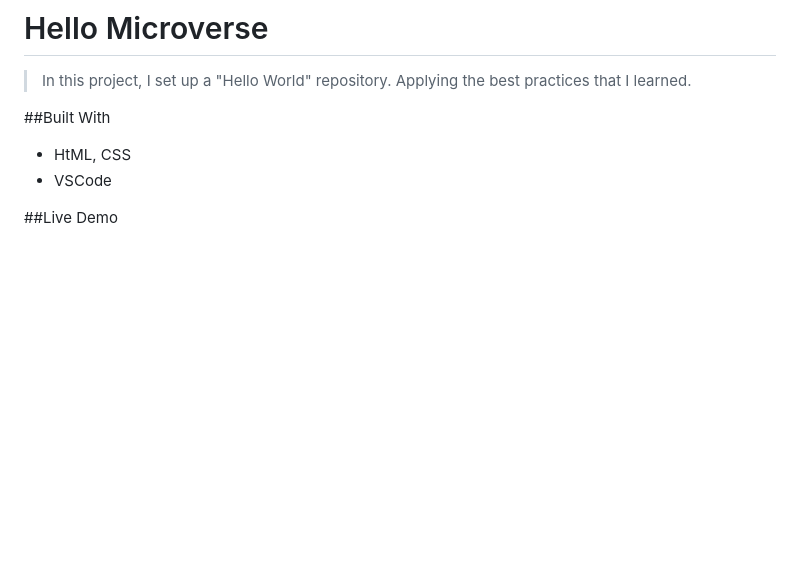
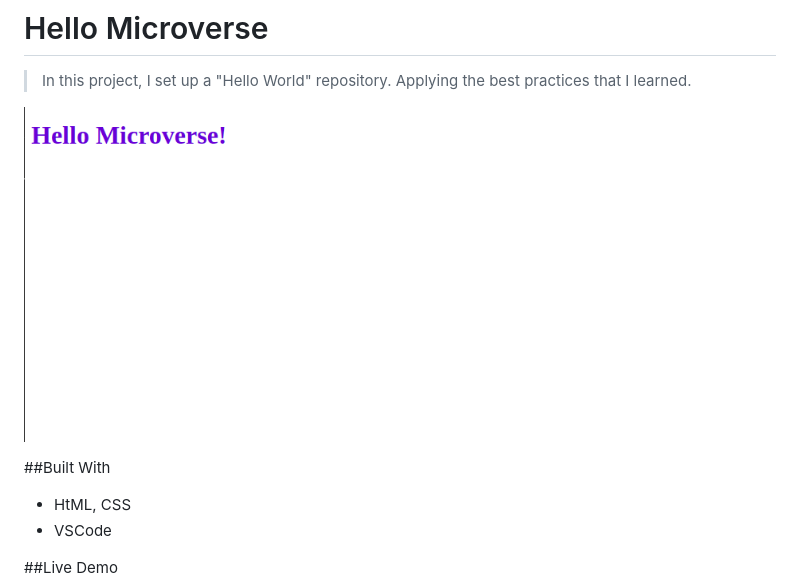
Before and after one commit to mike2611/hello-microverse, a Markdown page: README.md, the part around the change. GitHub-like rendering; pictures changed too: images/helloImage.png (added); blank space fills up the shorter version.

Commit message:
Add screnshot to README

```diff
--- a/README.md
+++ b/README.md
@@ -1,6 +1,9 @@
 # Hello Microverse
 
 >  In this project, I set up a "Hello World" repository. Applying the best practices that I learned.
+
+![screenshot](images/helloImage.png)
+
 
 ##Built With
 
```
